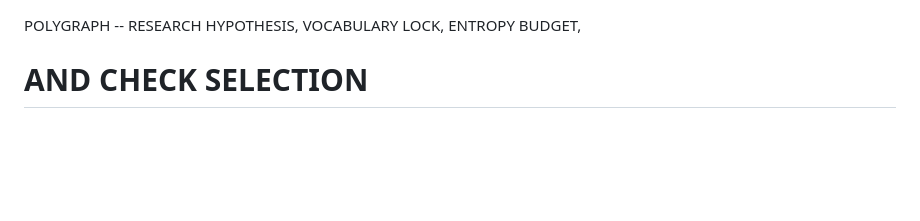
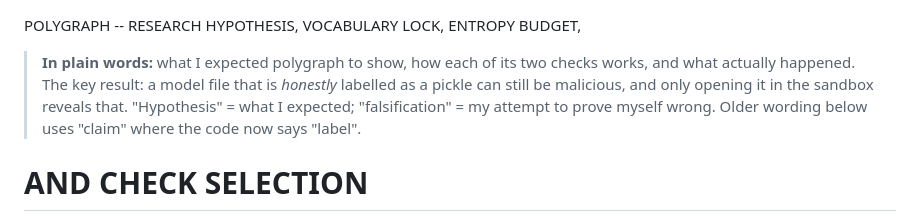
Before and after one commit to sopi22/polygraph, a Markdown page: RESEARCH_HYPOTHESIS.md, the part around the change. GitHub-like rendering; blank space fills up the shorter version.

Commit message:
Add plain-language summaries to the research notes

```diff
--- a/RESEARCH_HYPOTHESIS.md
+++ b/RESEARCH_HYPOTHESIS.md
@@ -1,4 +1,11 @@
 POLYGRAPH -- RESEARCH HYPOTHESIS, VOCABULARY LOCK, ENTROPY BUDGET,
+
+> **In plain words:** what I expected polygraph to show, how each of its two checks works,
+> and what actually happened. The key result: a model file that is *honestly* labelled as a
+> pickle can still be malicious, and only opening it in the sandbox reveals that. "Hypothesis" =
+> what I expected; "falsification" = my attempt to prove myself wrong. Older wording below uses
+> "claim" where the code now says "label".
+
 # AND CHECK SELECTION
 Companion to RESEARCH.md (the operator-supplied "Fork or Build"
 template brief, Sections 0-14). This file holds the falsification-
```
Also changed, not shown: RESEARCH.md (+6 -0 lines).
